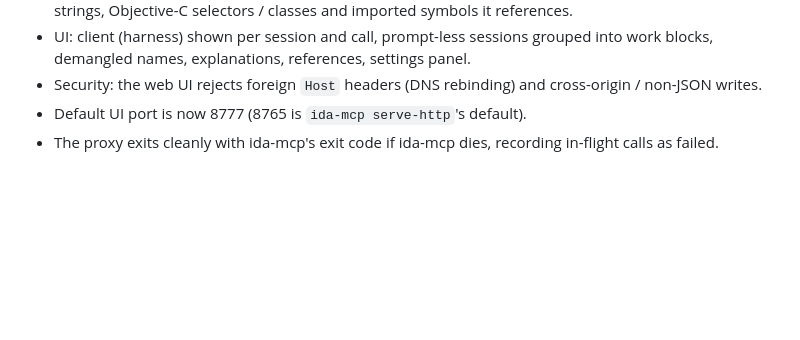
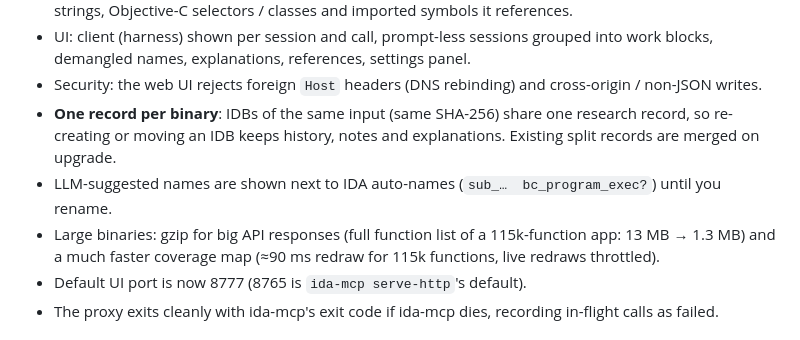
Before and after one commit to RavenT1/idamap, a Markdown page: CHANGELOG.md, the part around the change. Drawn GitHub-style; blank space fills up the shorter version.

```diff
--- a/CHANGELOG.md
+++ b/CHANGELOG.md
@@ -15,6 +15,11 @@
 - UI: client (harness) shown per session and call, prompt-less sessions grouped into work blocks, demangled
   names, explanations, references, settings panel.
 - Security: the web UI rejects foreign `Host` headers (DNS rebinding) and cross-origin / non-JSON writes.
+- **One record per binary**: IDBs of the same input (same SHA-256) share one research record, so re-creating
+  or moving an IDB keeps history, notes and explanations. Existing split records are merged on upgrade.
+- LLM-suggested names are shown next to IDA auto-names (`sub_…  bc_program_exec?`) until you rename.
+- Large binaries: gzip for big API responses (full function list of a 115k-function app: 13 MB → 1.3 MB) and a
+  much faster coverage map (≈90 ms redraw for 115k functions, live redraws throttled).
 - Default UI port is now 8777 (8765 is `ida-mcp serve-http`'s default).
 - The proxy exits cleanly with ida-mcp's exit code if ida-mcp dies, recording in-flight calls as failed.
 
```
Also changed, not shown: README.md (+12 -2 lines), README.tr.md (+2 -0 lines), docs/call-graph.jpg (added), docs/coverage-map.jpg (added), docs/function-panel.jpg (added), docs/overview.jpg (added), docs/timeline.jpg (added), 7 other files.
